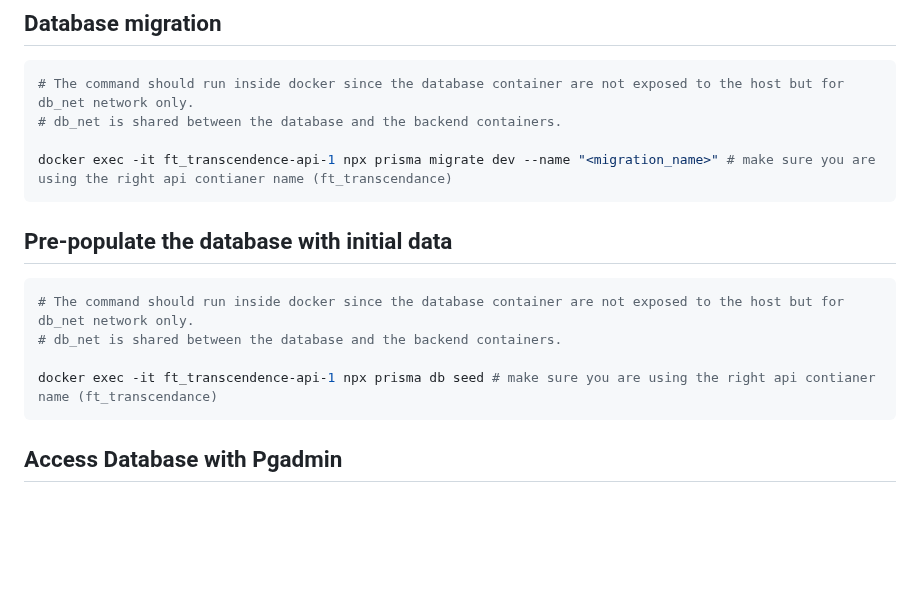
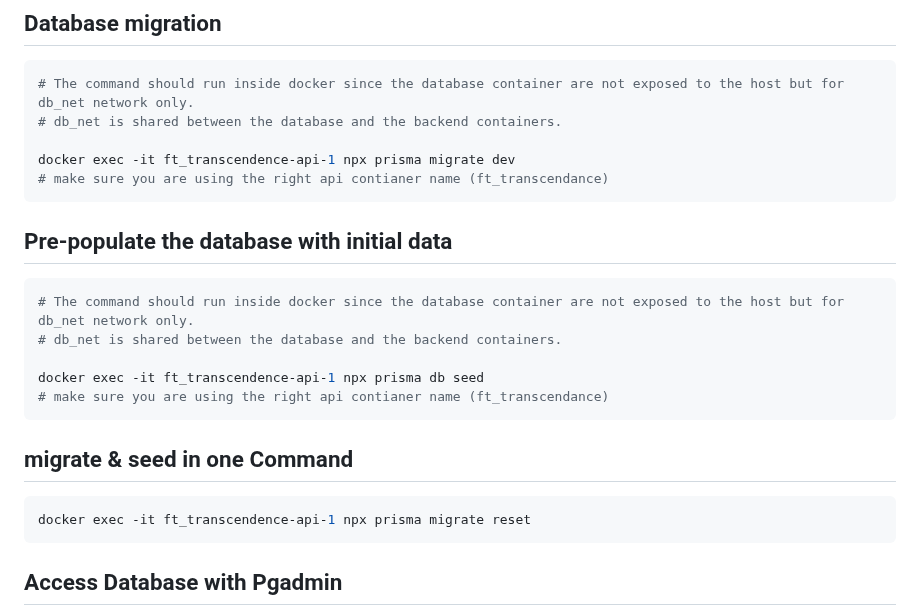
Before and after one commit to i99dev/ft_transcendence, a Markdown page: app/api/README.md, the part around the change. GitHub-like rendering; blank space fills up the shorter version.

Commit message:
update Readme.md for backend

````diff
--- a/app/api/README.md
+++ b/app/api/README.md
@@ -78,7 +78,8 @@ docker-compose up
 # The command should run inside docker since the database container are not exposed to the host but for db_net network only.
 # db_net is shared between the database and the backend containers.
 
-docker exec -it ft_transcendence-api-1 npx prisma migrate dev --name "<migration_name>" # make sure you are using the right api contianer name (ft_transcendance)
+docker exec -it ft_transcendence-api-1 npx prisma migrate dev
+# make sure you are using the right api contianer name (ft_transcendance)
 ```
 
 
@@ -88,7 +89,14 @@ docker exec -it ft_transcendence-api-1 npx prisma migrate dev --name "<migration
 # The command should run inside docker since the database container are not exposed to the host but for db_net network only.
 # db_net is shared between the database and the backend containers.
 
-docker exec -it ft_transcendence-api-1 npx prisma db seed # make sure you are using the right api contianer name (ft_transcendance)
+docker exec -it ft_transcendence-api-1 npx prisma db seed
+# make sure you are using the right api contianer name (ft_transcendance)
+```
+
+## migrate & seed in one Command
+
+```bash
+docker exec -it ft_transcendence-api-1 npx prisma migrate reset
 ```
 
 ## Access Database with Pgadmin
````
